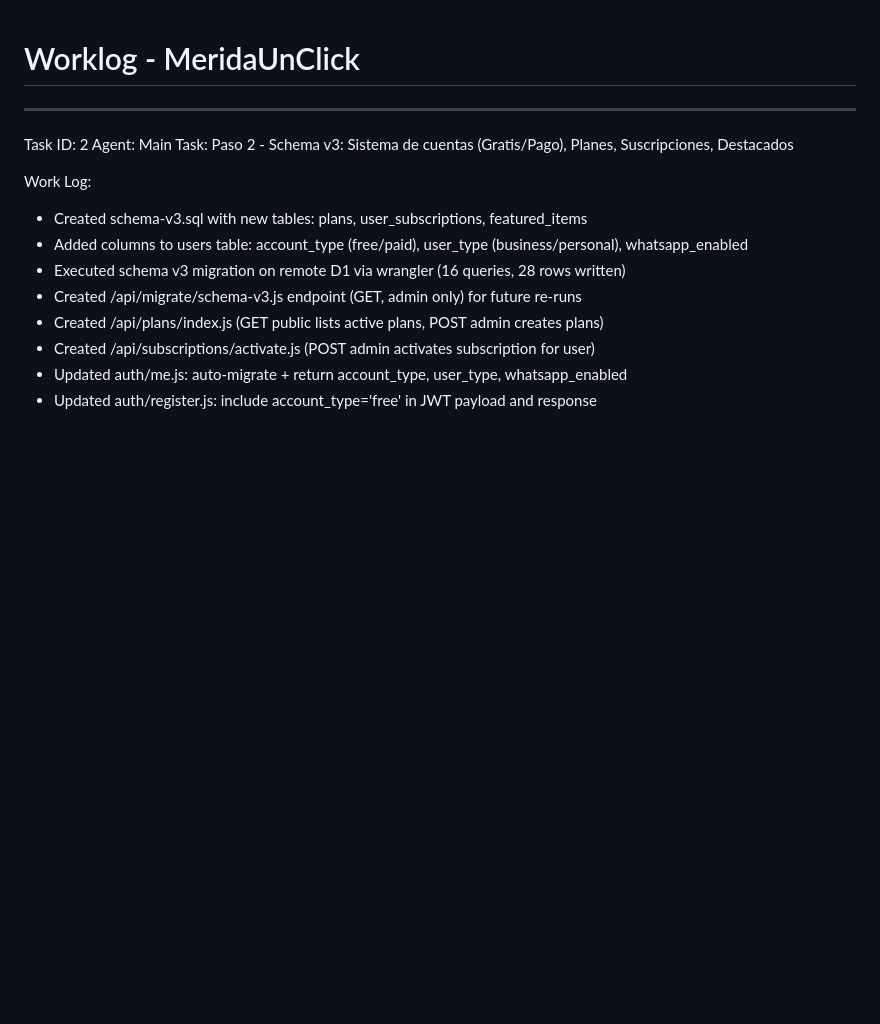
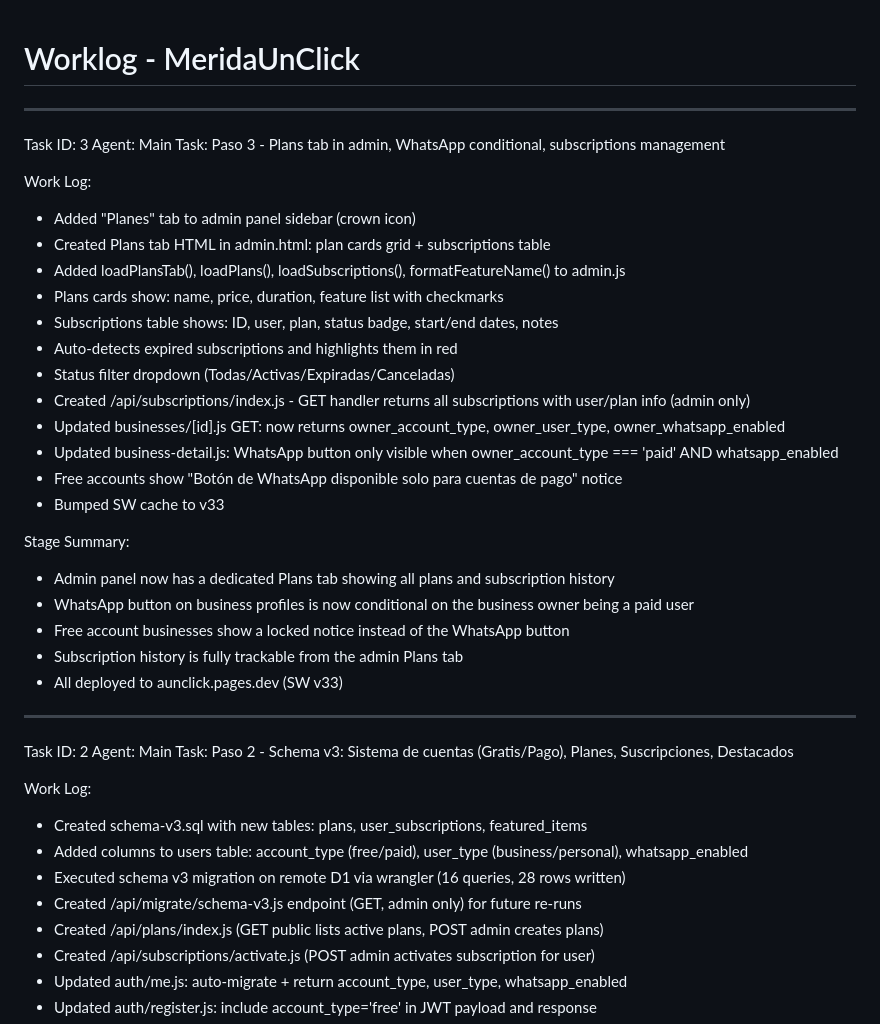
Before and after one commit to bboymak3/meridaunclick, a Markdown page: worklog.md, the part around the change. Rendered like a GitHub page; blank space fills up the shorter version.

Commit message:
d836244e-c2eb-4702-9ca3-f0c7ca2f346c

```diff
--- a/worklog.md
+++ b/worklog.md
@@ -1,4 +1,30 @@
 # Worklog - MeridaUnClick
+
+---
+Task ID: 3
+Agent: Main
+Task: Paso 3 - Plans tab in admin, WhatsApp conditional, subscriptions management
+
+Work Log:
+- Added "Planes" tab to admin panel sidebar (crown icon)
+- Created Plans tab HTML in admin.html: plan cards grid + subscriptions table
+- Added loadPlansTab(), loadPlans(), loadSubscriptions(), formatFeatureName() to admin.js
+- Plans cards show: name, price, duration, feature list with checkmarks
+- Subscriptions table shows: ID, user, plan, status badge, start/end dates, notes
+- Auto-detects expired subscriptions and highlights them in red
+- Status filter dropdown (Todas/Activas/Expiradas/Canceladas)
+- Created /api/subscriptions/index.js - GET handler returns all subscriptions with user/plan info (admin only)
+- Updated businesses/[id].js GET: now returns owner_account_type, owner_user_type, owner_whatsapp_enabled
+- Updated business-detail.js: WhatsApp button only visible when owner_account_type === 'paid' AND whatsapp_enabled
+- Free accounts show "Botón de WhatsApp disponible solo para cuentas de pago" notice
+- Bumped SW cache to v33
+
+Stage Summary:
+- Admin panel now has a dedicated Plans tab showing all plans and subscription history
+- WhatsApp button on business profiles is now conditional on the business owner being a paid user
+- Free account businesses show a locked notice instead of the WhatsApp button
+- Subscription history is fully trackable from the admin Plans tab
+- All deployed to aunclick.pages.dev (SW v33)
 
 ---
 Task ID: 2
```
